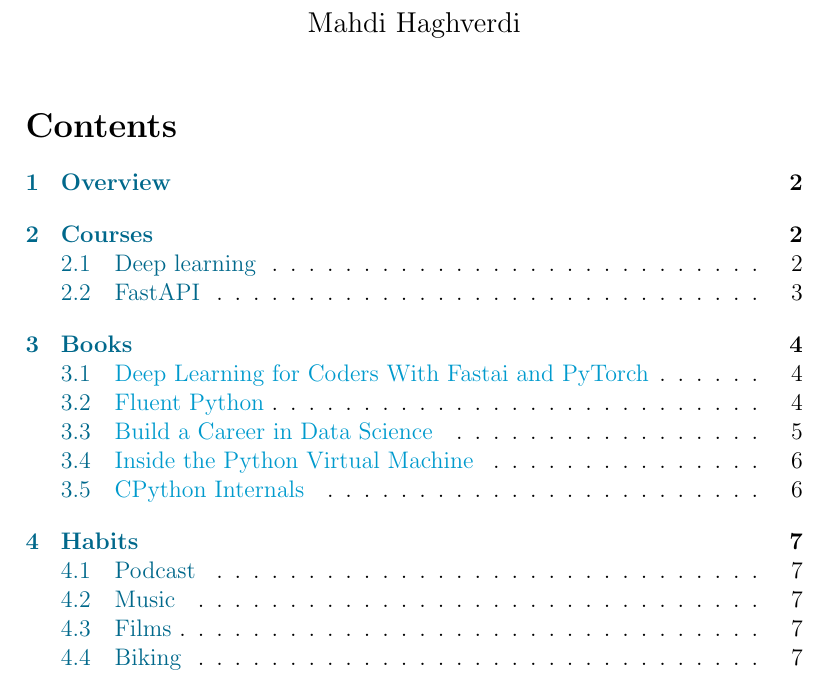
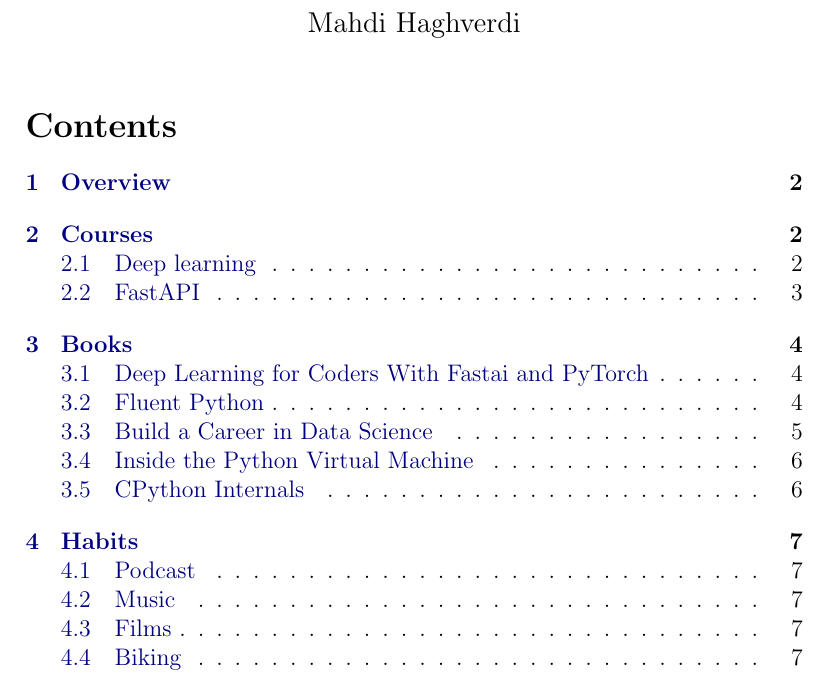
Before and after one commit to mahdihaghverdi/LaTeX, a LaTeX document (summer/summer.tex): part of page 1 of 7, cut so that both start at the same text. Compiled offline with pdfLaTeX.

Commit message:
make the link colours better

```diff
--- a/summer/summer.tex
+++ b/summer/summer.tex
@@ -9,9 +9,9 @@
 \usepackage{hyperref}
 \hypersetup{
 	colorlinks=true,
-	linkcolor=DeepSkyBlue4,
+	linkcolor=Navy,
 	filecolor=magenta,
-	urlcolor=DeepSkyBlue3,
+	urlcolor=Navy,
 	pdfpagemode=FullScreen,
 }
 
@@ -35,7 +35,7 @@
 %--------------------------------------------------
 
 % Tags --------------------------------------------
-\newcommand{\mustread}{{\small\colourbox{red}{must-read}}}
+\newcommand{\mustread}{{\small\colourbox{red!85!}{must-read}}}
 \newcommand{\betteread}{{\small\colourbox{Dandelion}{better-to-read}}}
 \newcommand{\laterread}{{\small\colourbox{DarkGray!70!}{later-to-read}}}
 
```
Also changed, not shown: summer/summer.pdf.
